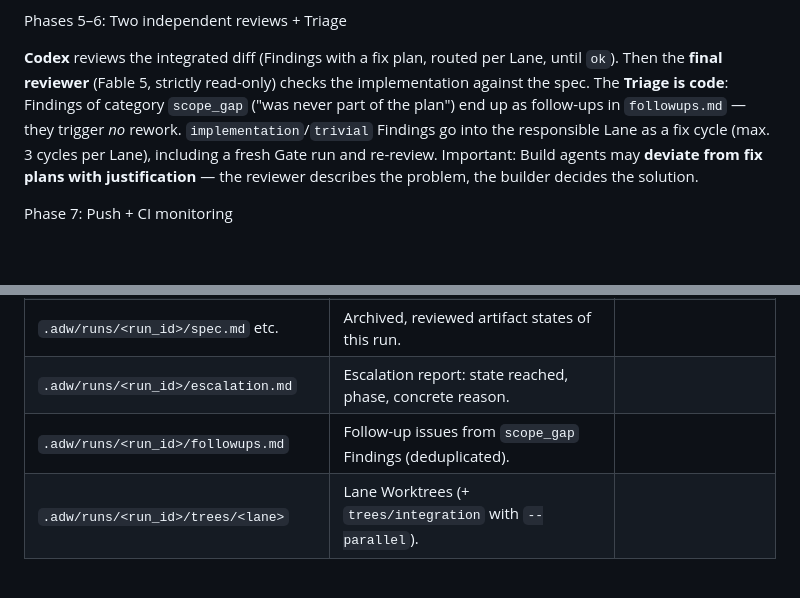
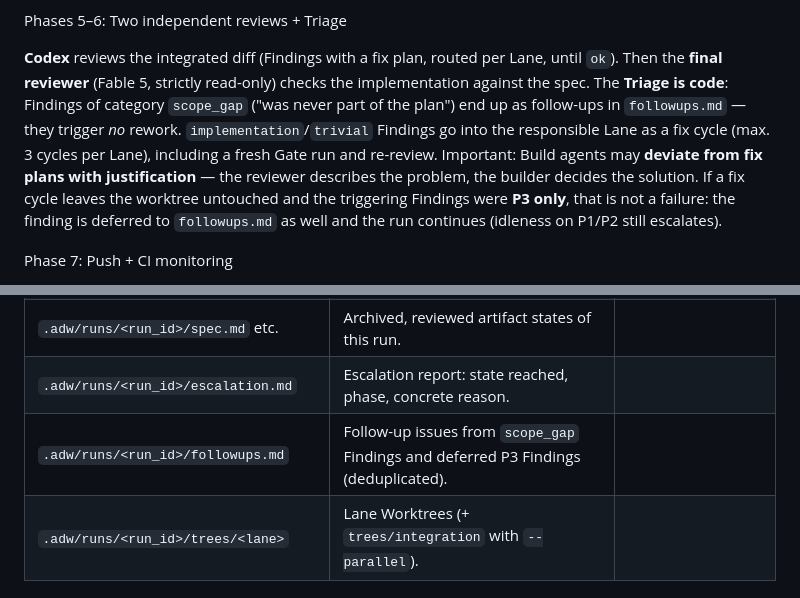
Before and after one commit to sostrowsk/agentic-developer-workflow, a Markdown page: docs/handbuch/ADW-USER-HANDBUCH.md, 2 parts joined by grey strips. Drawn GitHub-style; blank space fills up the shorter version.

```diff
--- a/docs/handbuch/ADW-USER-HANDBUCH.md
+++ b/docs/handbuch/ADW-USER-HANDBUCH.md
@@ -223,7 +223,7 @@ Phases 5–6: Two independent reviews + Triage
 
 <div class="inner">
 
-**Codex** reviews the integrated diff (Findings with a fix plan, routed per Lane, until `ok`). Then the **final reviewer** (Fable 5, strictly read-only) checks the implementation against the spec. The **Triage is code**: Findings of category `scope_gap` ("was never part of the plan") end up as follow-ups in `followups.md` — they trigger *no* rework. `implementation`/`trivial` Findings go into the responsible Lane as a fix cycle (max. 3 cycles per Lane), including a fresh Gate run and re-review. Important: Build agents may **deviate from fix plans with justification** — the reviewer describes the problem, the builder decides the solution.
+**Codex** reviews the integrated diff (Findings with a fix plan, routed per Lane, until `ok`). Then the **final reviewer** (Fable 5, strictly read-only) checks the implementation against the spec. The **Triage is code**: Findings of category `scope_gap` ("was never part of the plan") end up as follow-ups in `followups.md` — they trigger *no* rework. `implementation`/`trivial` Findings go into the responsible Lane as a fix cycle (max. 3 cycles per Lane), including a fresh Gate run and re-review. Important: Build agents may **deviate from fix plans with justification** — the reviewer describes the problem, the builder decides the solution. If a fix cycle leaves the worktree untouched and the triggering Findings were **P3 only**, that is not a failure: the finding is deferred to `followups.md` as well and the run continues (idleness on P1/P2 still escalates).
 
 </div>
 
@@ -261,7 +261,7 @@ The approval Gate is the cheapest place to stop wrong directions: a corrected as
 | `.adw/runs/<run_id>/state.json`                      | Complete run state (phase, Lanes, sessions, counters) — the basis for `resume`.                                     | gitignored (ADW creates the ignore rule itself)              |
 | `.adw/runs/<run_id>/spec.md` etc.                    | Archived, reviewed artifact states of this run.                                                                     |                                                              |
 | `.adw/runs/<run_id>/escalation.md`                   | Escalation report: state reached, phase, concrete reason.                                                           |                                                              |
-| `.adw/runs/<run_id>/followups.md`                    | Follow-up issues from `scope_gap` Findings (deduplicated).                                                          |                                                              |
+| `.adw/runs/<run_id>/followups.md`                    | Follow-up issues from `scope_gap` Findings and deferred P3 Findings (deduplicated).                                                          |                                                              |
 | `.adw/runs/<run_id>/trees/<lane>`                    | Lane Worktrees (+ `trees/integration` with `--parallel`).                                                           |                                                              |
 
 ## 8. Crash, pause, resume
```
Also changed, not shown: docs/handbuch/ADW-USER-HANDBUCH.de.md (+2 -2 lines).
